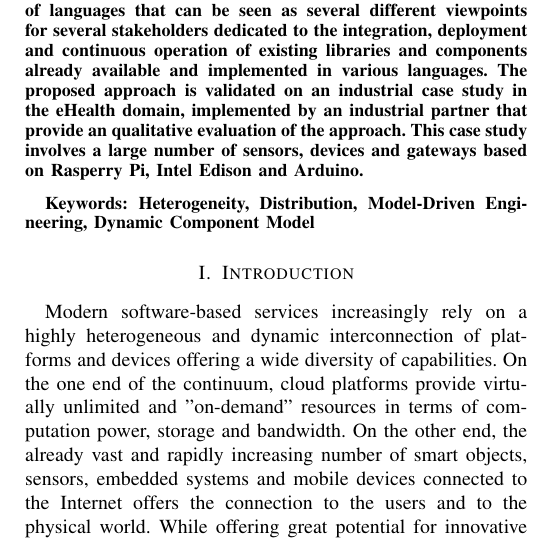
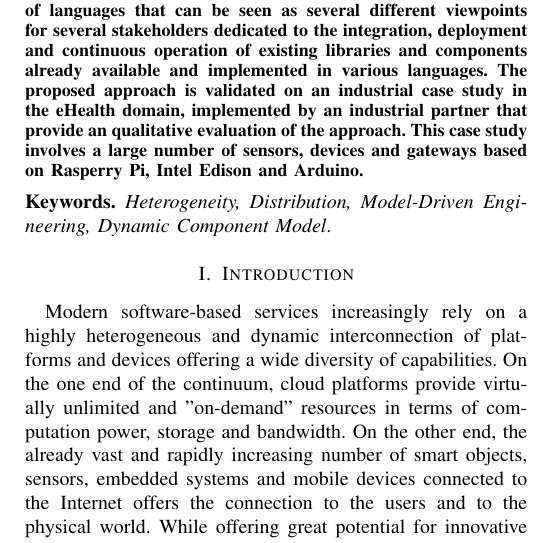
Before and after one commit to HEADS-project/cbse16heads, a LaTeX paper (bare_conf.tex): part of one column of page 1 of 11, cut so that both start at the same text. Compiled offline with pdfLaTeX; a missing font is replaced by an installed copy or a similar font; a LaTeX package or settings file that is missing is left out.

```diff
--- a/bare_conf.tex
+++ b/bare_conf.tex
@@ -422,7 +422,8 @@
 Modern software-based services increasingly rely on a highly heterogeneous and dynamic interconnection of platforms and devices offering a wide diversity of capabilities ranging from cloud server with virtually unlimited resources down to micro-controllers with only a few KB of RAM. This paper motivates the fact that no single software framework or software engineering approach is suited to span across this range, and proposes an approach which leverages the latest advances in model-driven engineering, generative techniques and models@runtime in order to tame this tremendous heterogeneity. This paper presents a set of languages that can be seen as several different viewpoints for several stakeholders dedicated to the integration, deployment and continuous operation of existing libraries and components already available and implemented in various languages. The proposed approach is validated on an industrial case study in the eHealth domain, implemented by an industrial partner that provide an qualitative evaluation of the approach. This case study involves a large number of sensors, devices and gateways based on Rasperry
 Pi, Intel Edison and Arduino.
 
-\vspace{0.2cm}
+\end{abstract}
 
-\textbf{Keywords: }Heterogeneity, Distribution, Model-Driven Engineering, Dynamic Component Model
+\smallskip
+\noindent \textbf{Keywords.} \textit{Heterogeneity, Distribution, Model-Driven Engineering, Dynamic Component Model}.
 
```
Also changed, not shown: bare_conf.tex (1 more changed lines).
